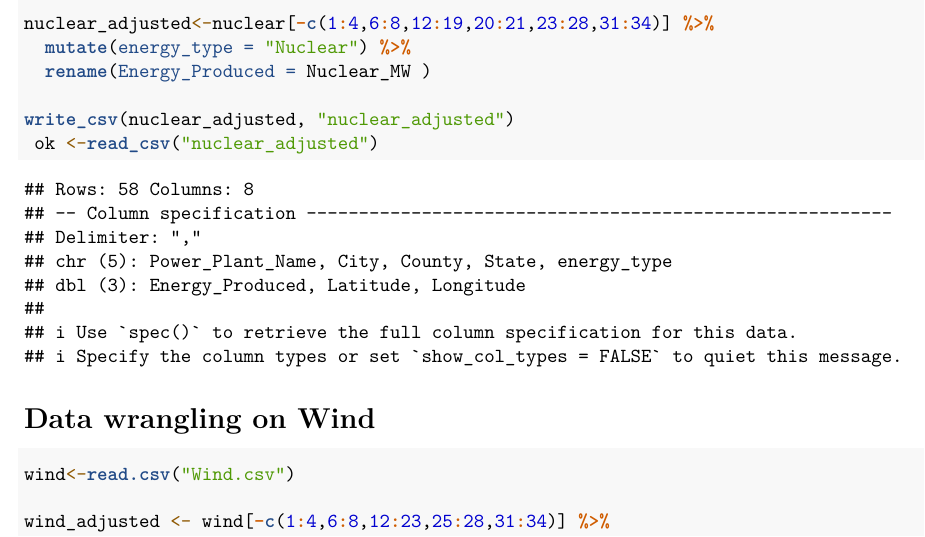
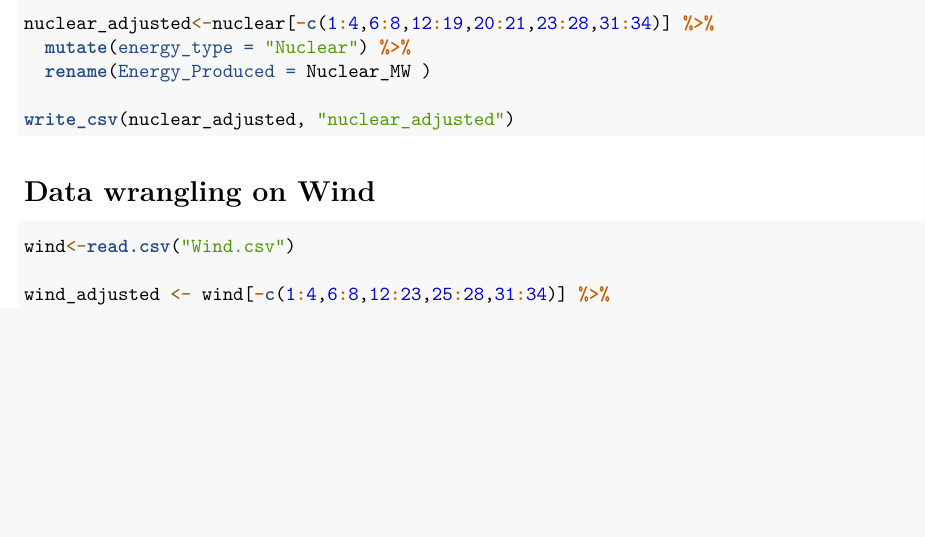
Before and after one commit to stat231-s21/Blog-The-Naturers, an R Markdown document (data/Data_Wrangling.Rmd): part of page 1 of 3 before the commit and part of page 1 of 2 after it, cut so that both start at the same text, the shorter picture padded with empty space. Rendered offline with R 4.5, knitr and Pandoc, then LaTeX, with nearby package versions.

Commit message:
removed test

````diff
--- a/data/Data_Wrangling.Rmd
+++ b/data/Data_Wrangling.Rmd
@@ -29,7 +29,6 @@ nuclear_adjusted<-nuclear[-c(1:4,6:8,12:19,20:21,23:28,31:34)] %>%
   rename(Energy_Produced = Nuclear_MW )
 
 write_csv(nuclear_adjusted, "nuclear_adjusted")
- ok <-read_csv("nuclear_adjusted")
 ```
 
 
````
